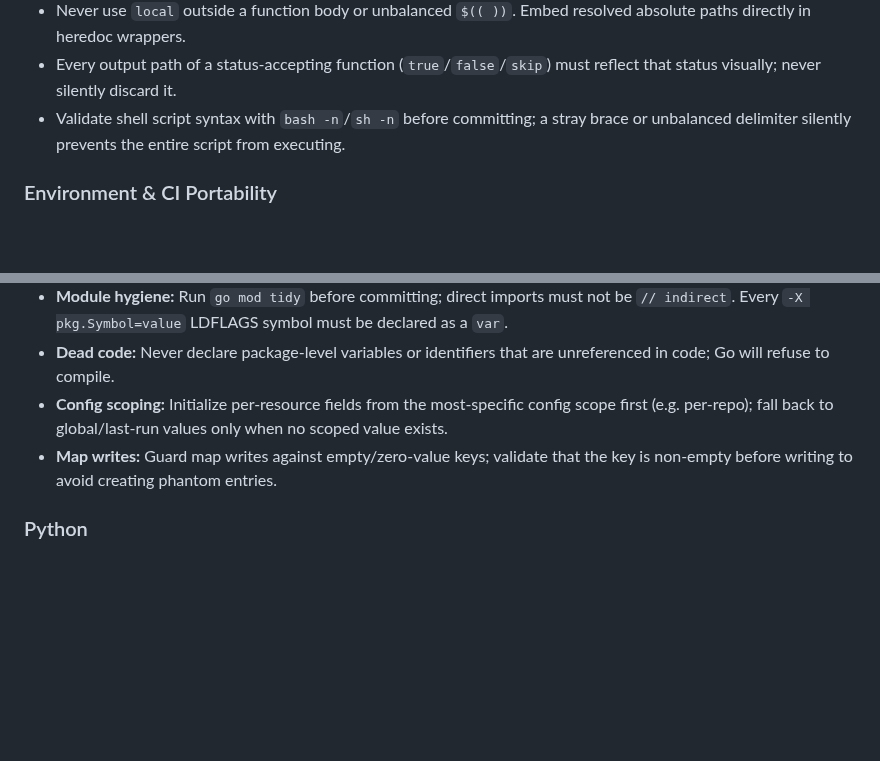
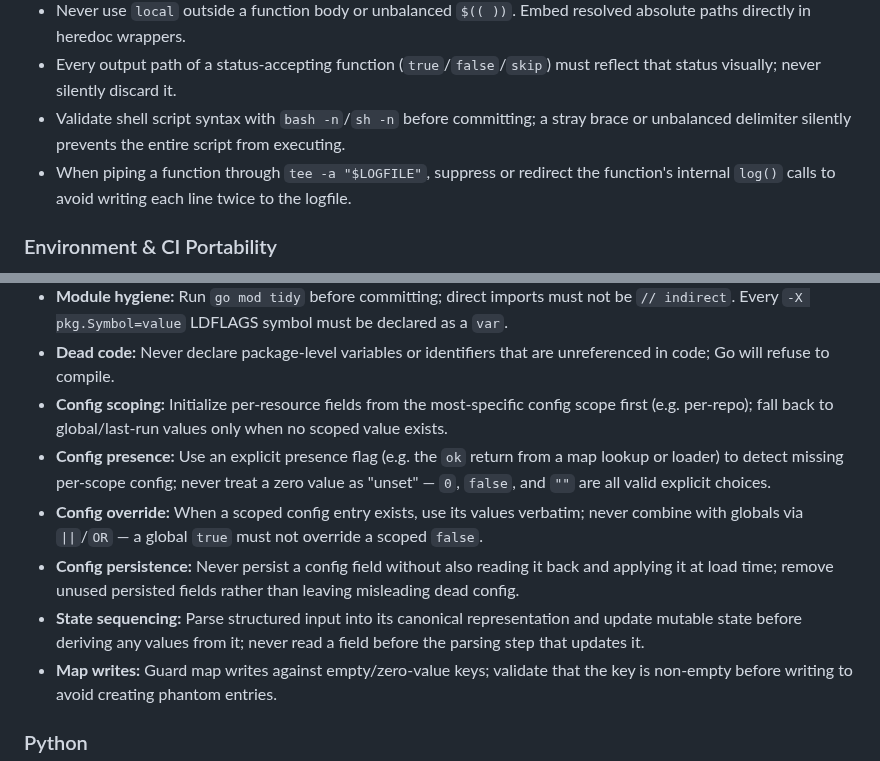
Before and after one commit to orsharon7/rinse, a Markdown page: AGENTS.md, 2 parts joined by grey strips. GitHub-like rendering; blank space fills up the shorter version.

```diff
--- a/AGENTS.md
+++ b/AGENTS.md
@@ -17,6 +17,7 @@ Project instructions for AI coding agents.
 - Never use `local` outside a function body or unbalanced `$(( ))`. Embed resolved absolute paths directly in heredoc wrappers.
 - Every output path of a status-accepting function (`true`/`false`/`skip`) must reflect that status visually; never silently discard it.
 - Validate shell script syntax with `bash -n`/`sh -n` before committing; a stray brace or unbalanced delimiter silently prevents the entire script from executing.
+- When piping a function through `tee -a "$LOGFILE"`, suppress or redirect the function's internal `log()` calls to avoid writing each line twice to the logfile.
 
 ### Environment & CI Portability
 - Check both git identity pairs (`GIT_AUTHOR_NAME`/`EMAIL` and `GIT_COMMITTER_NAME`/`EMAIL`); missing one can pass preflight while `git commit` still fails.
@@ -53,6 +54,10 @@ Project instructions for AI coding agents.
 - **Module hygiene:** Run `go mod tidy` before committing; direct imports must not be `// indirect`. Every `-X pkg.Symbol=value` LDFLAGS symbol must be declared as a `var`.
 - **Dead code:** Never declare package-level variables or identifiers that are unreferenced in code; Go will refuse to compile.
 - **Config scoping:** Initialize per-resource fields from the most-specific config scope first (e.g. per-repo); fall back to global/last-run values only when no scoped value exists.
+- **Config presence:** Use an explicit presence flag (e.g. the `ok` return from a map lookup or loader) to detect missing per-scope config; never treat a zero value as "unset" — `0`, `false`, and `""` are all valid explicit choices.
+- **Config override:** When a scoped config entry exists, use its values verbatim; never combine with globals via `||`/`OR` — a global `true` must not override a scoped `false`.
+- **Config persistence:** Never persist a config field without also reading it back and applying it at load time; remove unused persisted fields rather than leaving misleading dead config.
+- **State sequencing:** Parse structured input into its canonical representation and update mutable state before deriving any values from it; never read a field before the parsing step that updates it.
 - **Map writes:** Guard map writes against empty/zero-value keys; validate that the key is non-empty before writing to avoid creating phantom entries.
 
 ### Python
```
Also changed, not shown: CLAUDE.md (+5 -0 lines).
